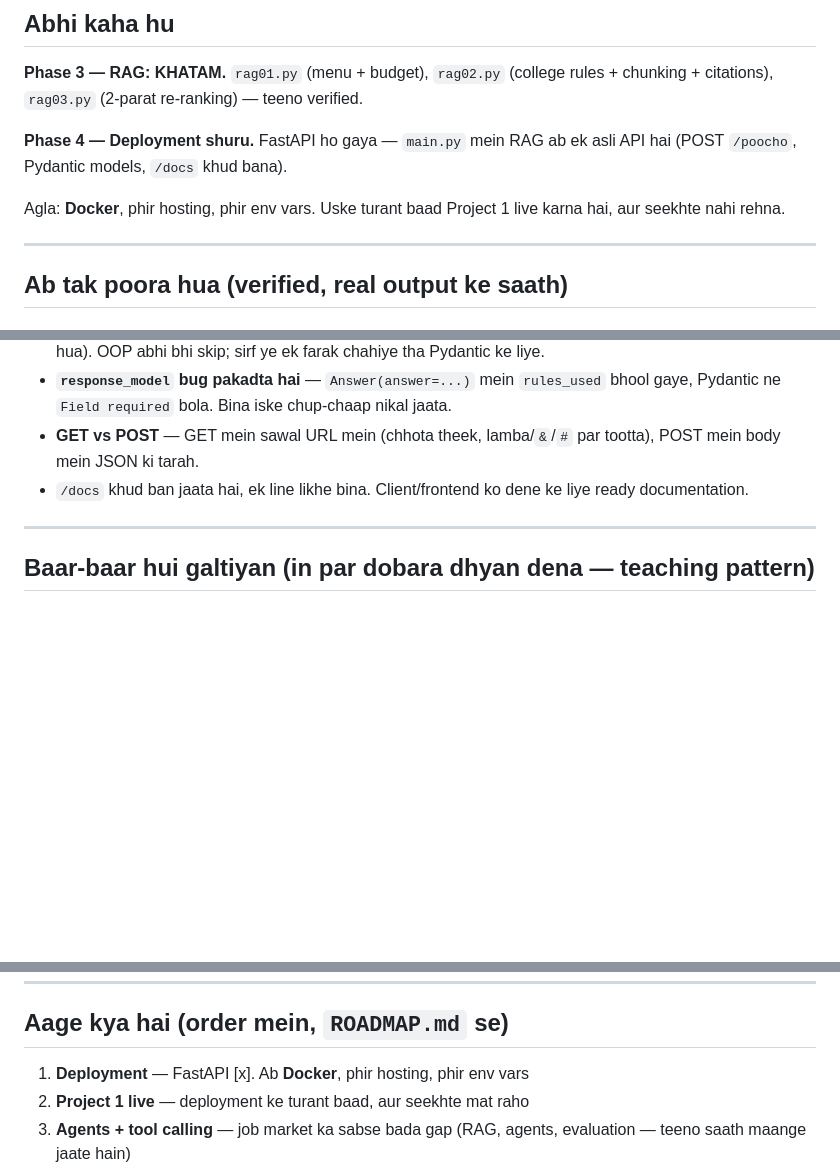
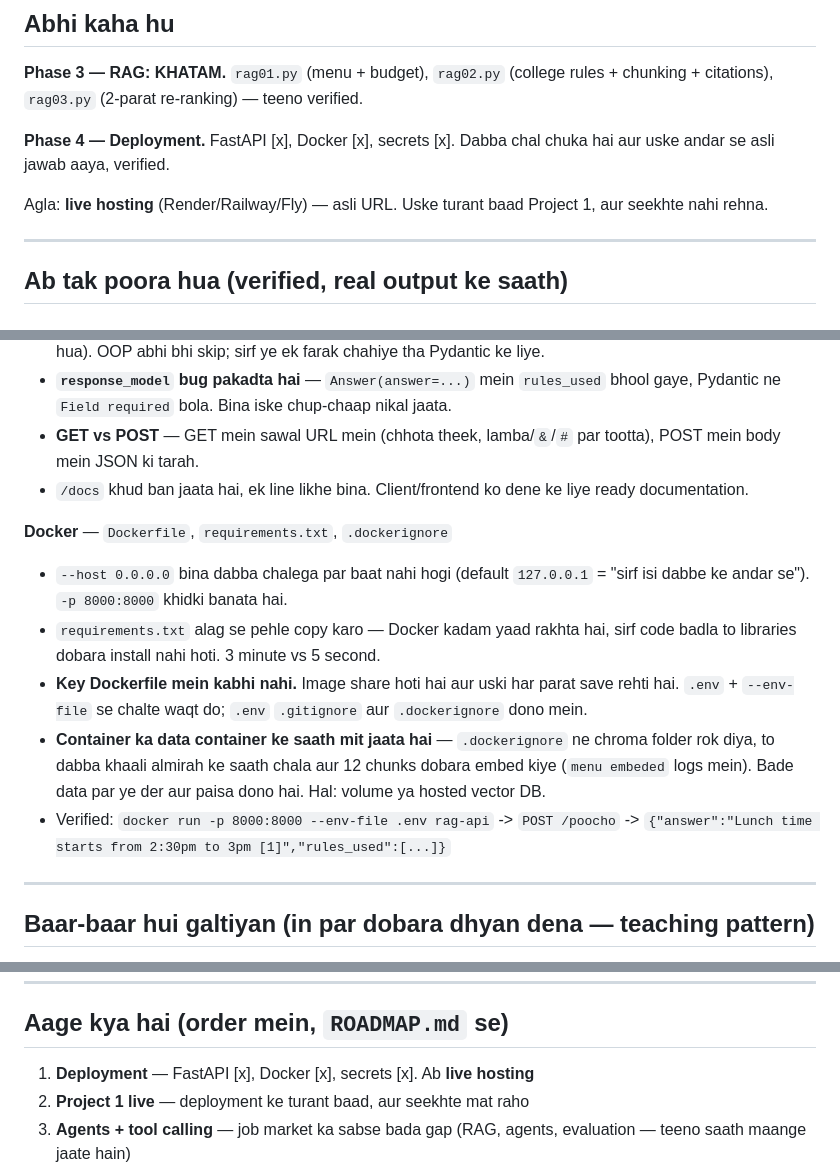
Before and after one commit to jayesh9969/python-learning, a Markdown page: HANDOFF.md, 3 parts joined by grey strips. GitHub-like rendering; blank space fills up the shorter version.

Commit message:
Roadmap/handoff: Docker aur secrets khatam, ab hosting
Co-Authored-By: Claude Opus 5 <noreply@anthropic.com>

```diff
--- a/HANDOFF.md
+++ b/HANDOFF.md
@@ -10,9 +10,9 @@ Ye file batati hai ab tak kya hua, kaha atka tha, kaha dobara dhyan dena hai. `R
 
 **Phase 3 — RAG: KHATAM.** `rag01.py` (menu + budget), `rag02.py` (college rules + chunking + citations), `rag03.py` (2-parat re-ranking) — teeno verified.
 
-**Phase 4 — Deployment shuru.** FastAPI ho gaya — `main.py` mein RAG ab ek asli API hai (POST `/poocho`, Pydantic models, `/docs` khud bana).
+**Phase 4 — Deployment.** FastAPI [x], Docker [x], secrets [x]. Dabba chal chuka hai aur uske andar se asli jawab aaya, verified.
 
-Agla: **Docker**, phir hosting, phir env vars. Uske turant baad Project 1 live karna hai, aur seekhte nahi rehna.
+Agla: **live hosting** (Render/Railway/Fly) — asli URL. Uske turant baad Project 1, aur seekhte nahi rehna.
 
 ---
 
@@ -78,6 +78,13 @@ File: `main.py` (RAG as API)
 - **GET vs POST** — GET mein sawal URL mein (chhota theek, lamba/`&`/`#` par tootta), POST mein body mein JSON ki tarah.
 - `/docs` khud ban jaata hai, ek line likhe bina. Client/frontend ko dene ke liye ready documentation.
 
+**Docker** — `Dockerfile`, `requirements.txt`, `.dockerignore`
+- `--host 0.0.0.0` bina dabba chalega par baat nahi hogi (default `127.0.0.1` = "sirf isi dabbe ke andar se"). `-p 8000:8000` khidki banata hai.
+- `requirements.txt` alag se pehle copy karo — Docker kadam yaad rakhta hai, sirf code badla to libraries dobara install nahi hoti. 3 minute vs 5 second.
+- **Key Dockerfile mein kabhi nahi.** Image share hoti hai aur uski har parat save rehti hai. `.env` + `--env-file` se chalte waqt do; `.env` `.gitignore` aur `.dockerignore` dono mein.
+- **Container ka data container ke saath mit jaata hai** — `.dockerignore` ne chroma folder rok diya, to dabba khaali almirah ke saath chala aur 12 chunks dobara embed kiye (`menu embeded` logs mein). Bade data par ye der aur paisa dono hai. Hal: volume ya hosted vector DB.
+- Verified: `docker run -p 8000:8000 --env-file .env rag-api` -> `POST /poocho` -> `{"answer":"Lunch time starts from 2:30pm to 3pm [1]","rules_used":[...]}`
+
 ---
 
 ## Baar-baar hui galtiyan (in par dobara dhyan dena — teaching pattern)
@@ -126,7 +133,7 @@ Purani cheezein (Phase 0 se): outer vs inner variable confusion, accumulator (`t
 
 ## Aage kya hai (order mein, `ROADMAP.md` se)
 
-1. **Deployment** — FastAPI [x]. Ab **Docker**, phir hosting, phir env vars
+1. **Deployment** — FastAPI [x], Docker [x], secrets [x]. Ab **live hosting**
 2. **Project 1 live** — deployment ke turant baad, aur seekhte mat raho
 3. **Agents + tool calling** — job market ka sabse bada gap (RAG, agents, evaluation — teeno saath maange jaate hain)
 4. MCP — agents ke baad, chhota
```
Also changed, not shown: ROADMAP.md (+5 -2 lines).
